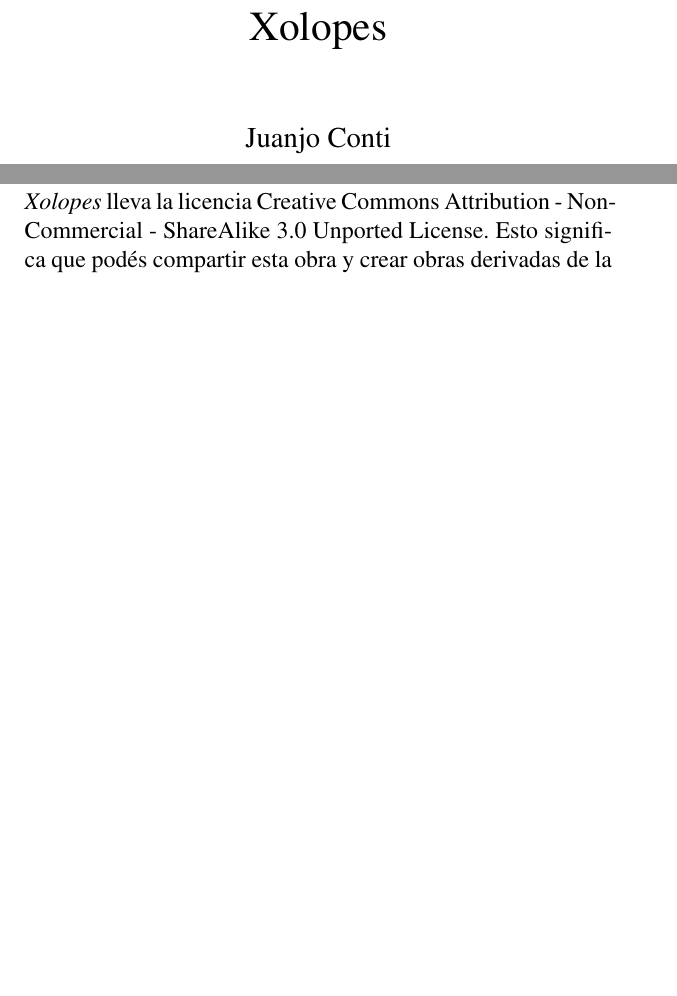
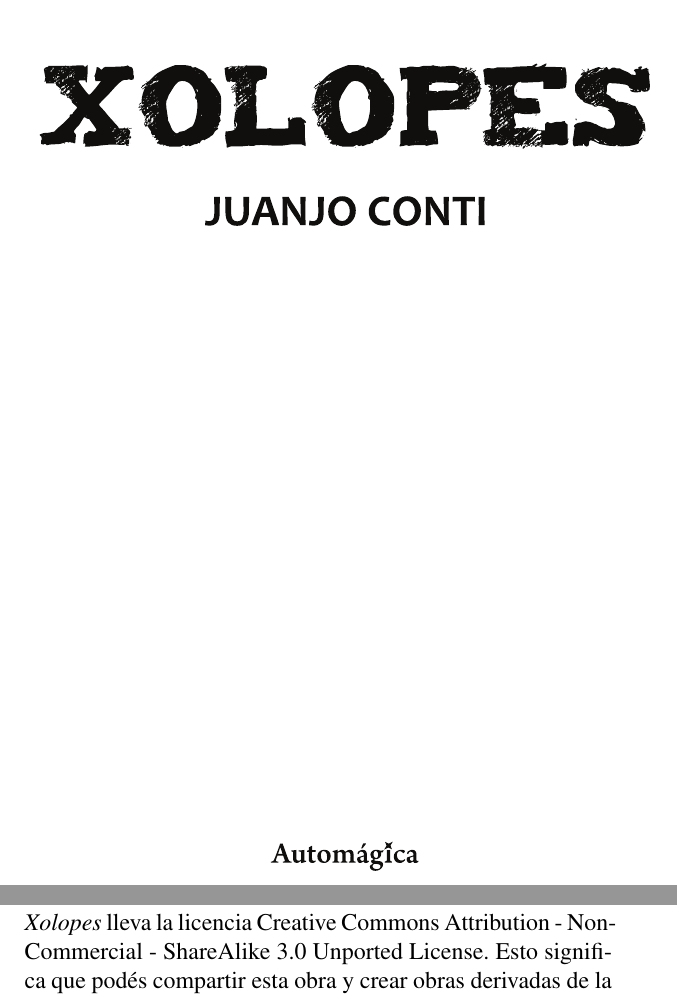
Before and after one commit to jjconti/novela-workflow, a LaTeX book (xolopes/xolopesBase.tex): two parts of pages 1 and 3 of 13, joined at a grey line, cut so that both start at the same text, the shorter picture padded with empty space. Compiled offline with pdfLaTeX.

Commit message:
First page

```diff
--- a/xolopes/xolopesBase.tex
+++ b/xolopes/xolopesBase.tex
@@ -29,10 +29,6 @@
 
 \renewcommand{\cftchapleader}{\cftdotfill{\cftdotsep}}
 
-\title{Xolopes}
-\author{Juanjo Conti}
-\date{}
-
 \hyphenation{a-ttri-bu-tion}
 \hyphenation{li-bre-rí-a}
 \hyphenation{em-pe-za-ba}
@@ -55,7 +51,7 @@
 
 \pagestyle{plain}
 
-\maketitle
+\includepdf{xolopesfirstpage.eps}
 
 \cleardoublepage
 
```
Also changed, not shown: xolopes/xolopesfirstpage.eps (added).
